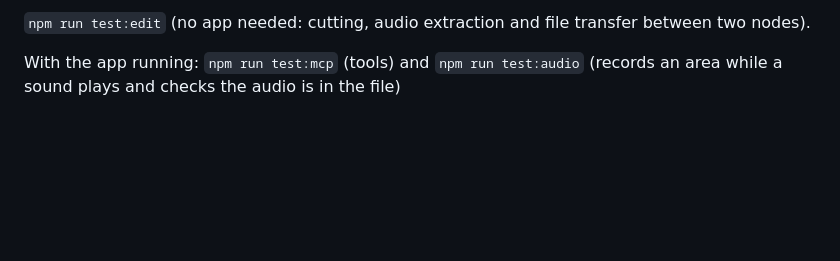
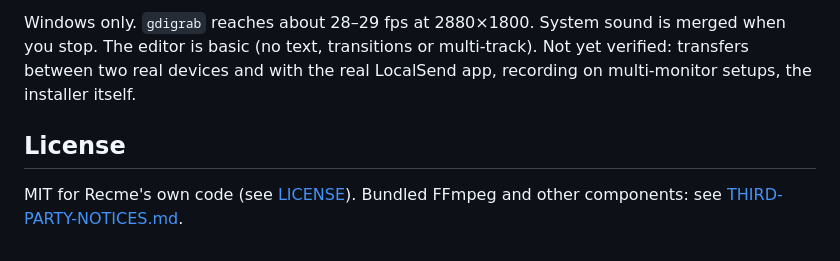
Before and after one commit to bizcuit47/recme-mcp, a Markdown page: README.md, the part around one of its changes. Drawn GitHub-style; blank space fills up the shorter version.

```diff
--- a/README.md
+++ b/README.md
@@ -91,4 +100,6 @@ The server binds to 127.0.0.1 only, requires the token, and rejects requests wit
 
-`npm run test:edit` (no app needed: cutting, audio extraction and file transfer between two nodes).
+Windows only. `gdigrab` reaches about 28–29 fps at 2880×1800. System sound is merged when you stop. The editor is basic (no text, transitions or multi-track). Not yet verified: transfers between two real devices and with the real LocalSend app, recording on multi-monitor setups, the installer itself.
 
-With the app running: `npm run test:mcp` (tools) and `npm run test:audio` (records an area while a sound plays and checks the audio is in the file)
+## License
+
+MIT for Recme's own code (see [LICENSE](LICENSE)). Bundled FFmpeg and other components: see [THIRD-PARTY-NOTICES.md](THIRD-PARTY-NOTICES.md).
```
Also changed, not shown: other parts of README.md (+69 -60 lines), THIRD-PARTY-NOTICES.md (added, +38 -0 lines), docs/HOW-IT-WORKS.md (added, +281 -0 lines), docs/demo.gif (added), 15 other files.
